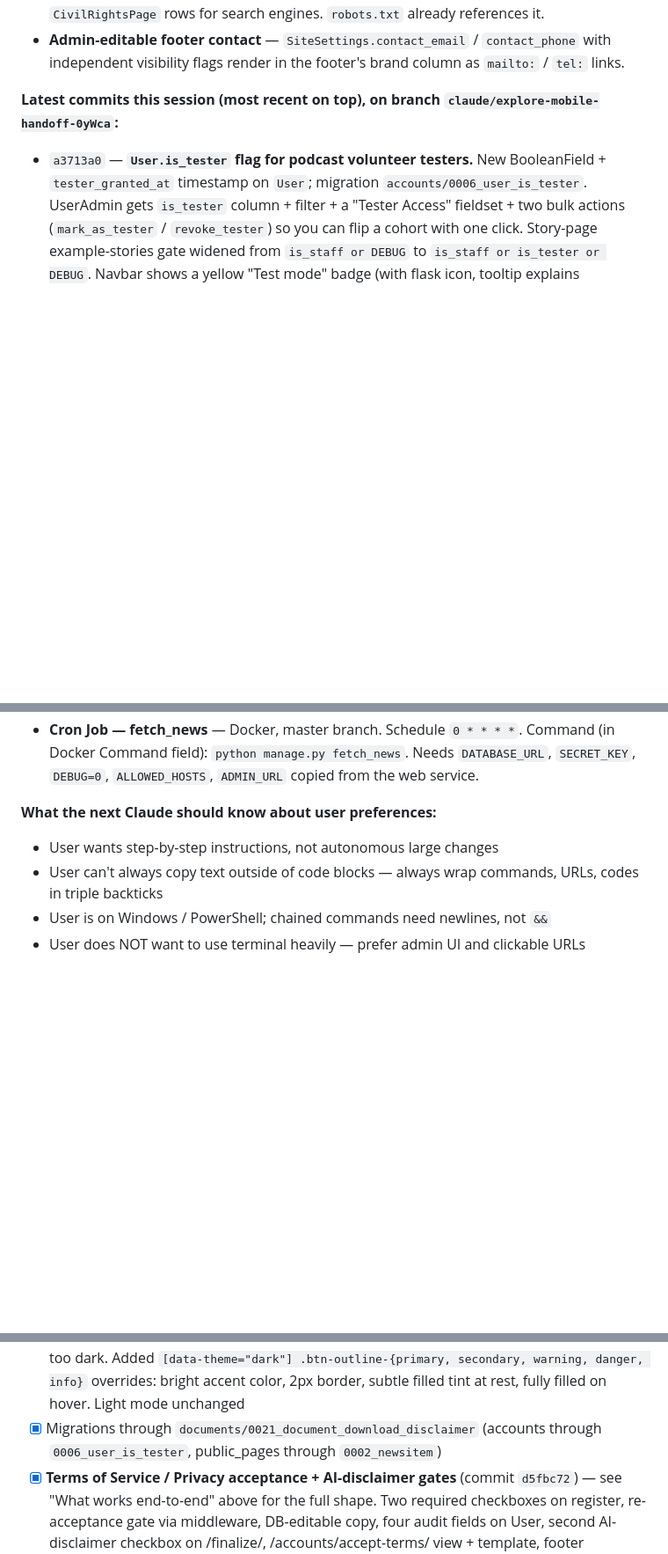
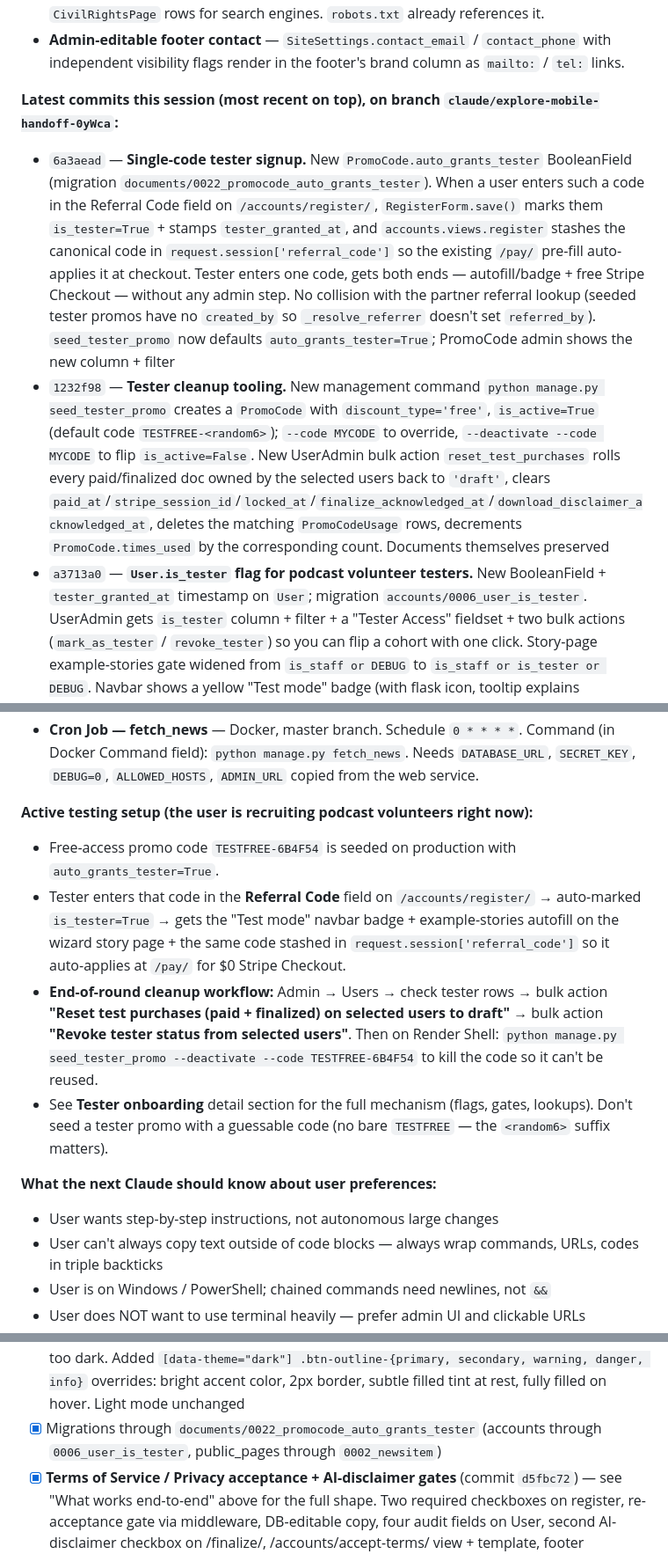
Before and after one commit to LaylaAddi/file-1983, a Markdown page: REBUILD_HANDOFF.md, 3 parts joined by grey strips. Shown at 88% size. Rendered like a GitHub page; blank space fills up the shorter version.

Commit message:
Regen handoff for next-session takeover
Adds the two newest commits (1232f98 + 6a3aead) to the Latest Commits
list with full prose. Bumps the migrations line to documents/0022.
Adds Build Status entries for the tester cleanup tooling and the
single-code signup. New 'Active testing setup' callout in the top
block so a fresh Claude immediately sees the in-progress podcast
testing workflow, the production code, and the end-of-round cleanup
checklist without needing to scroll.

```diff
--- a/REBUILD_HANDOFF.md
+++ b/REBUILD_HANDOFF.md
@@ -33,6 +33,8 @@ each section → final review → AI drafts factual allegations → user reviews
 - **Admin-editable footer contact** — `SiteSettings.contact_email` / `contact_phone` with independent visibility flags render in the footer's brand column as `mailto:` / `tel:` links.
 
 **Latest commits this session (most recent on top), on branch `claude/explore-mobile-handoff-0yWca`:**
+- `6a3aead` — **Single-code tester signup.** New `PromoCode.auto_grants_tester` BooleanField (migration `documents/0022_promocode_auto_grants_tester`). When a user enters such a code in the Referral Code field on `/accounts/register/`, `RegisterForm.save()` marks them `is_tester=True` + stamps `tester_granted_at`, and `accounts.views.register` stashes the canonical code in `request.session['referral_code']` so the existing `/pay/` pre-fill auto-applies it at checkout. Tester enters one code, gets both ends — autofill/badge + free Stripe Checkout — without any admin step. No collision with the partner referral lookup (seeded tester promos have no `created_by` so `_resolve_referrer` doesn't set `referred_by`). `seed_tester_promo` now defaults `auto_grants_tester=True`; PromoCode admin shows the new column + filter
+- `1232f98` — **Tester cleanup tooling.** New management command `python manage.py seed_tester_promo` creates a `PromoCode` with `discount_type='free'`, `is_active=True` (default code `TESTFREE-<random6>`); `--code MYCODE` to override, `--deactivate --code MYCODE` to flip `is_active=False`. New UserAdmin bulk action `reset_test_purchases` rolls every paid/finalized doc owned by the selected users back to `'draft'`, clears `paid_at`/`stripe_session_id`/`locked_at`/`finalize_acknowledged_at`/`download_disclaimer_acknowledged_at`, deletes the matching `PromoCodeUsage` rows, decrements `PromoCode.times_used` by the corresponding count. Documents themselves preserved
 - `a3713a0` — **`User.is_tester` flag for podcast volunteer testers.** New BooleanField + `tester_granted_at` timestamp on `User`; migration `accounts/0006_user_is_tester`. UserAdmin gets `is_tester` column + filter + a "Tester Access" fieldset + two bulk actions (`mark_as_tester` / `revoke_tester`) so you can flip a cohort with one click. Story-page example-stories gate widened from `is_staff or DEBUG` to `is_staff or is_tester or DEBUG`. Navbar shows a yellow "Test mode" badge (with flask icon, tooltip explains revocation) for testers on md+ viewports. Lower-privilege than `is_staff` — safe to grant unknown users without exposing `/manage-dev/`
 - `4e7e858` — **"We're a Tool, Not Your Lawyer"** section on the homepage between Quick Stats and Know-Your-Rights. Three-column cream-background section (Not a law firm / A convenience tool / Consult a lawyer when unsure) with links to the Legal Disclaimer and User Guide pages
 - `f456c93` — **User Guide page at `/guide/`** (`public_pages.views.user_guide`). 15-section single-page walkthrough with sticky TOC on lg+ and collapsible `<details>` TOC on mobile. Covers signup → profile → PWA install → quick-add → wizard steps → case law → draft → payment → finalize → re-download → offline + a deliberately-long referrals section (Steps A–E + "common confusion points") because a test user got stuck on `?ref=`. Linked from the navbar user dropdown ("User Guide") and the footer Resources column
@@ -67,6 +69,12 @@ each section → final review → AI drafts factual allegations → user reviews
 - **Web service** — Docker, master branch, auto-deploys from `master`. Runs `docker-entrypoint.sh` (migrate + collectstatic + gunicorn).
 - **Postgres** — Starter plan, internal connection to the web service.
 - **Cron Job — fetch_news** — Docker, master branch. Schedule `0 * * * *`. Command (in Docker Command field): `python manage.py fetch_news`. Needs `DATABASE_URL`, `SECRET_KEY`, `DEBUG=0`, `ALLOWED_HOSTS`, `ADMIN_URL` copied from the web service.
+
+**Active testing setup (the user is recruiting podcast volunteers right now):**
+- Free-access promo code `TESTFREE-6B4F54` is seeded on production with `auto_grants_tester=True`.
+- Tester enters that code in the **Referral Code** field on `/accounts/register/` → auto-marked `is_tester=True` → gets the "Test mode" navbar badge + example-stories autofill on the wizard story page + the same code stashed in `request.session['referral_code']` so it auto-applies at `/pay/` for $0 Stripe Checkout.
+- **End-of-round cleanup workflow:** Admin → Users → check tester rows → bulk action **"Reset test purchases (paid + finalized) on selected users to draft"** → bulk action **"Revoke tester status from selected users"**. Then on Render Shell: `python manage.py seed_tester_promo --deactivate --code TESTFREE-6B4F54` to kill the code so it can't be reused.
+- See **Tester onboarding** detail section for the full mechanism (flags, gates, lookups). Don't seed a tester promo with a guessable code (no bare `TESTFREE` — the `<random6>` suffix matters).
 
 **What the next Claude should know about user preferences:**
 - User wants step-by-step instructions, not autonomous large changes
@@ -295,7 +303,7 @@ CaptureReferralMiddleware and stored in session. Pre-fills the promo input on
 - [x] **Stripe Phase 4 + AI abuse limits combined** (commit `6e7179d`, migration `0016`) — Per-document AI quota: 3 calls free, 150 after payment (counter resets to 0 on payment via webhook). Counted: story extraction, draft regeneration, addendums (court-lookup fallback NOT counted). Live counter badge on draft page (yellow at 1 left, red at 0). Free-doc cap of 2 in-flight drafts per user (paid + finalized don't count, staff exempt). Document `locked_at` field set by Finalize & Download flow → status='finalized' + read-only across all wizard step POSTs (lock-blocked via `_check_locked_redirect()` helper). Two-button download UX on draft page for paid docs: Preview clean PDF (no lock) vs Finalize & Download (confirm dialog → lock → save dialog)
 - [x] **Stale-draft view block + one-step undo** (commit `ecdbfe4`, migration `0017`) — Stale drafts can no longer be opened: `wizard_draft` GET redirects to Step 7 when wizard data was edited after the last draft write (locked docs exempt). Step 7 banner is bigger and the "Open Stale Draft" button removed entirely; only "Regenerate Draft" remains. `Document.previous_factual_allegations_json` snapshots the old draft on each regenerate. New `wizard_draft_undo` view + button on draft page lets user restore the previous version (single-use; snapshot cleared after restore). `Document.has_undo()` helper for templates
 - [x] **Dark-mode outline button contrast** (commit `1d20253`) — Wizard "Add Evidence", "Add Defendant", "Add Claim", "Restore previous draft", and Back/Cancel buttons were nearly invisible against the dark theme's `#1a1a2e` background because patriot-blue (`#002868`) is too dark. Added `[data-theme="dark"] .btn-outline-{primary, secondary, warning, danger, info}` overrides: bright accent color, 2px border, subtle filled tint at rest, fully filled on hover. Light mode unchanged
-- [x] Migrations through `documents/0021_document_download_disclaimer` (accounts through `0006_user_is_tester`, public_pages through `0002_newsitem`)
+- [x] Migrations through `documents/0022_promocode_auto_grants_tester` (accounts through `0006_user_is_tester`, public_pages through `0002_newsitem`)
 - [x] **Terms of Service / Privacy acceptance + AI-disclaimer gates** (commit `d5fbc72`) — see "What works end-to-end" above for the full shape. Two required checkboxes on register, re-acceptance gate via middleware, DB-editable copy, four audit fields on User, second AI-disclaimer checkbox on /finalize/, /accounts/accept-terms/ view + template, footer Terms/Privacy/Disclaimer links wired
 - [x] **Lock-aware documents list** (commit `ff77866`) — locked docs show Download PDF + View instead of Continue/Edit
 - [x] **Rebrand to AuditFile 1983** (commit `0e1387e`, migration `accounts/0004`) — seeded legal copy, SiteSettings defaults, "AuditFile 1983 Parties" definition with owners/officers/employees/contractors/agents/representatives/affiliates/successors
```
Also changed, not shown: other parts of REBUILD_HANDOFF.md (+2 -0 lines).
